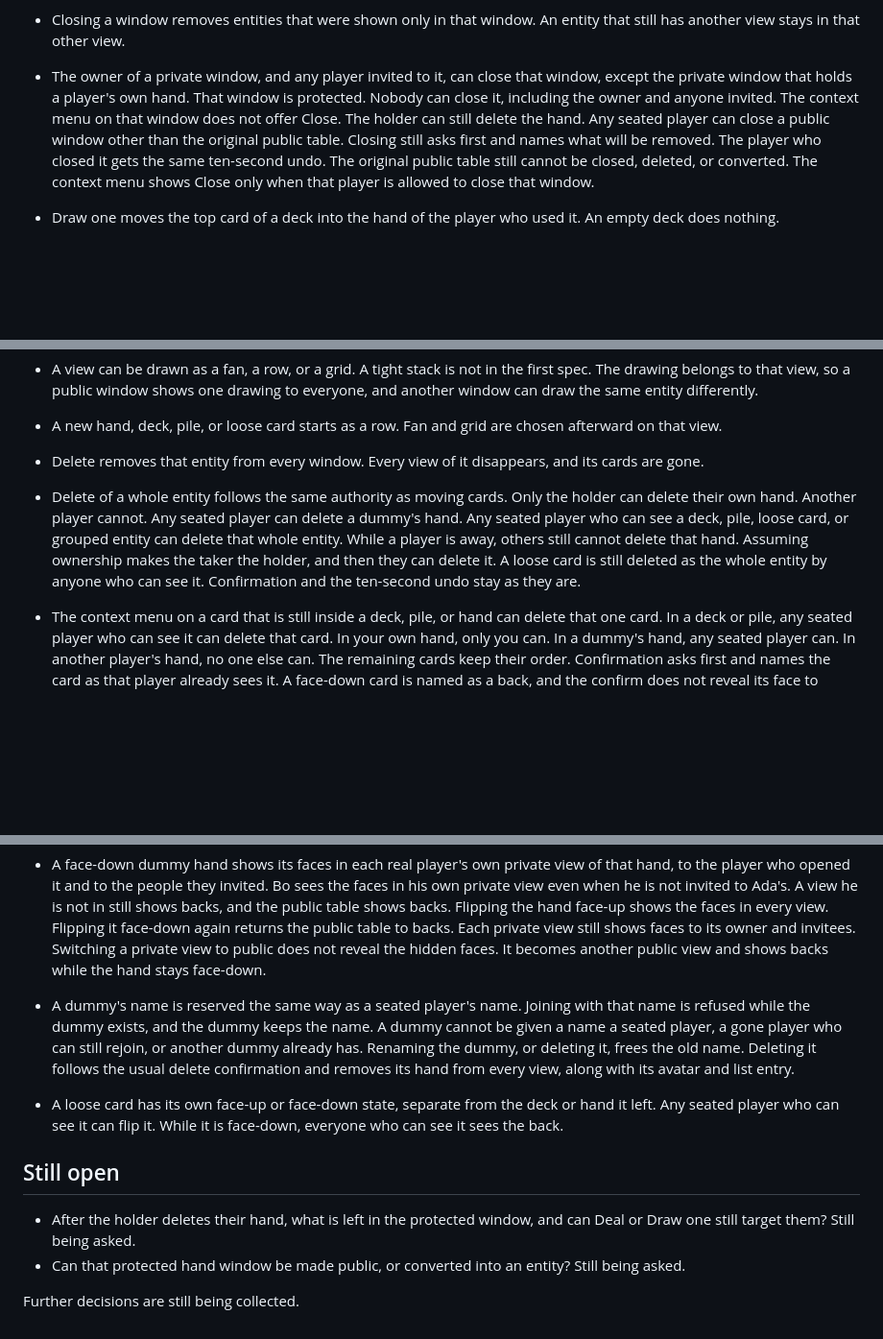
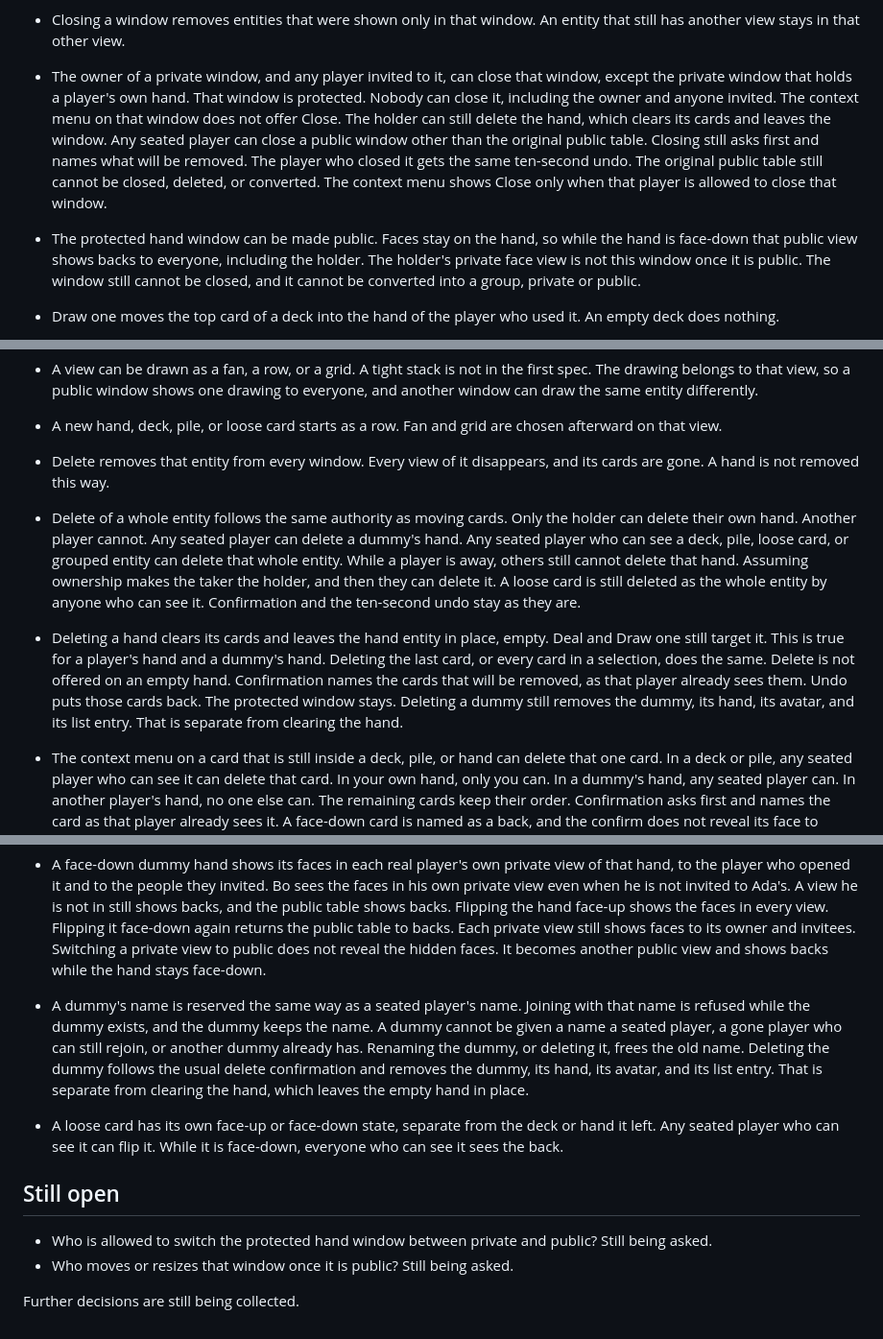
Before and after one commit to dcvezzani/card-game-002, a Markdown page: dcv/specs.md, 3 parts joined by grey strips. Shown at 96% size. Rendered like a GitHub page; blank space fills up the shorter version.

Commit message:
Clear a deleted hand and allow its window public.
Deleting a hand empties it and leaves the entity for Deal and Draw one. The protected hand window can be made public, still cannot be closed, and cannot become a group.

Co-authored-by: David Vezzani <dcvezzani@users.noreply.github.com>

```diff
--- a/dcv/specs.md
+++ b/dcv/specs.md
@@ -42,7 +42,8 @@ Specs only. No implementation yet. The Rec Room styleguide stays the visual syst
 - A loose card or a pile dropped on a deck joins that deck, on top.
 - Flip top lifts the top card off the deck and sets it beside the deck as a loose face-up card. That shortcut always sets the loose card face-up, including when the deck is face-down. The new top card of the deck is left as it was.
 - Closing a window removes entities that were shown only in that window. An entity that still has another view stays in that other view.
-- The owner of a private window, and any player invited to it, can close that window, except the private window that holds a player's own hand. That window is protected. Nobody can close it, including the owner and anyone invited. The context menu on that window does not offer Close. The holder can still delete the hand. Any seated player can close a public window other than the original public table. Closing still asks first and names what will be removed. The player who closed it gets the same ten-second undo. The original public table still cannot be closed, deleted, or converted. The context menu shows Close only when that player is allowed to close that window.
+- The owner of a private window, and any player invited to it, can close that window, except the private window that holds a player's own hand. That window is protected. Nobody can close it, including the owner and anyone invited. The context menu on that window does not offer Close. The holder can still delete the hand, which clears its cards and leaves the window. Any seated player can close a public window other than the original public table. Closing still asks first and names what will be removed. The player who closed it gets the same ten-second undo. The original public table still cannot be closed, deleted, or converted. The context menu shows Close only when that player is allowed to close that window.
+- The protected hand window can be made public. Faces stay on the hand, so while the hand is face-down that public view shows backs to everyone, including the holder. The holder's private face view is not this window once it is public. The window still cannot be closed, and it cannot be converted into a group, private or public.
 - Draw one moves the top card of a deck into the hand of the player who used it. An empty deck does nothing.
 - Right-click on empty desktop opens that player's menu. On a touch screen, long-press on empty desktop does the same. The menu stays only on that player's screen and holds New window, New deck, and New dummy. The player list and the map do not hold these controls. Any seated player can use the menu. A new deck and a new dummy still ask the questions already decided. Shuffle, flip, deal, and the other entity actions stay on the entity.
 - Right-click or long-press on a card, hand, deck, pile, or window opens a context menu for that object, only on that player's screen. The empty-desktop menu is unchanged and still only offers New window, New deck, and New dummy. The object menu lists only actions that player is already allowed to take on that object. It grants no new authority. If they can take no action, no menu appears. It shows Delete only when that player is allowed to delete that object, and Close only when that player is allowed to close that window.
@@ -50,8 +51,9 @@ Specs only. No implementation yet. The Rec Room styleguide stays the visual syst
 - Adding a deck asks which window receives it. A deck placed in a public window is visible to everyone. A deck placed in a private window is visible only to the people who can see that window.
 - A view can be drawn as a fan, a row, or a grid. A tight stack is not in the first spec. The drawing belongs to that view, so a public window shows one drawing to everyone, and another window can draw the same entity differently.
 - A new hand, deck, pile, or loose card starts as a row. Fan and grid are chosen afterward on that view.
-- Delete removes that entity from every window. Every view of it disappears, and its cards are gone.
+- Delete removes that entity from every window. Every view of it disappears, and its cards are gone. A hand is not removed this way.
 - Delete of a whole entity follows the same authority as moving cards. Only the holder can delete their own hand. Another player cannot. Any seated player can delete a dummy's hand. Any seated player who can see a deck, pile, loose card, or grouped entity can delete that whole entity. While a player is away, others still cannot delete that hand. Assuming ownership makes the taker the holder, and then they can delete it. A loose card is still deleted as the whole entity by anyone who can see it. Confirmation and the ten-second undo stay as they are.
+- Deleting a hand clears its cards and leaves the hand entity in place, empty. Deal and Draw one still target it. This is true for a player's hand and a dummy's hand. Deleting the last card, or every card in a selection, does the same. Delete is not offered on an empty hand. Confirmation names the cards that will be removed, as that player already sees them. Undo puts those cards back. The protected window stays. Deleting a dummy still removes the dummy, its hand, its avatar, and its list entry. That is separate from clearing the hand.
 - The context menu on a card that is still inside a deck, pile, or hand can delete that one card. In a deck or pile, any seated player who can see it can delete that card. In your own hand, only you can. In a dummy's hand, any seated player can. In another player's hand, no one else can. The remaining cards keep their order. Confirmation asks first and names the card as that player already sees it. A face-down card is named as a back, and the confirm does not reveal its face to anyone who could not already see it. Undo covers that single-card delete for about ten seconds.
 - One confirmation deletes every selected card that player is allowed to delete. If any selected card is not allowed, nothing is deleted. The confirmation names each card as that player already sees it, and a back stays a back. Undo restores that whole delete as one action, for about ten seconds. Remaining cards keep their order. A selection is still only cards in the same hand, deck, or pile. If the card whose menu was opened is part of the current selection, Delete applies to that selection. If it is not, Delete applies to that one card.
 - A player who leaves or disconnects keeps their hand and private windows. Rejoining with the same name shows those windows again. Other players still cannot see the private windows.
@@ -91,12 +93,12 @@ Specs only. No implementation yet. The Rec Room styleguide stays the visual syst
 - Any seated player who is not a dummy can open another public view, or their own private view, of a dummy's hand and use that view to interact with it. They can share a private view the same way as any other private window. Card moves change the one shared hand, so every view updates. The private view is that real player's window: their own frame, size, and scroll. Fan, row, or grid on that view is theirs alone.
 - Any seated player can move cards into or out of a dummy hand, flip it, and include it in a deal. A player's own hand is still flipped only by that player, and other players still cannot drop cards onto it.
 - A face-down dummy hand shows its faces in each real player's own private view of that hand, to the player who opened it and to the people they invited. Bo sees the faces in his own private view even when he is not invited to Ada's. A view he is not in still shows backs, and the public table shows backs. Flipping the hand face-up shows the faces in every view. Flipping it face-down again returns the public table to backs. Each private view still shows faces to its owner and invitees. Switching a private view to public does not reveal the hidden faces. It becomes another public view and shows backs while the hand stays face-down.
-- A dummy's name is reserved the same way as a seated player's name. Joining with that name is refused while the dummy exists, and the dummy keeps the name. A dummy cannot be given a name a seated player, a gone player who can still rejoin, or another dummy already has. Renaming the dummy, or deleting it, frees the old name. Deleting it follows the usual delete confirmation and removes its hand from every view, along with its avatar and list entry.
+- A dummy's name is reserved the same way as a seated player's name. Joining with that name is refused while the dummy exists, and the dummy keeps the name. A dummy cannot be given a name a seated player, a gone player who can still rejoin, or another dummy already has. Renaming the dummy, or deleting it, frees the old name. Deleting the dummy follows the usual delete confirmation and removes the dummy, its hand, its avatar, and its list entry. That is separate from clearing the hand, which leaves the empty hand in place.
 - A loose card has its own face-up or face-down state, separate from the deck or hand it left. Any seated player who can see it can flip it. While it is face-down, everyone who can see it sees the back.
 
 ## Still open
 
-- After the holder deletes their hand, what is left in the protected window, and can Deal or Draw one still target them? Still being asked.
-- Can that protected hand window be made public, or converted into an entity? Still being asked.
+- Who is allowed to switch the protected hand window between private and public? Still being asked.
+- Who moves or resizes that window once it is public? Still being asked.
 
 Further decisions are still being collected.
```
